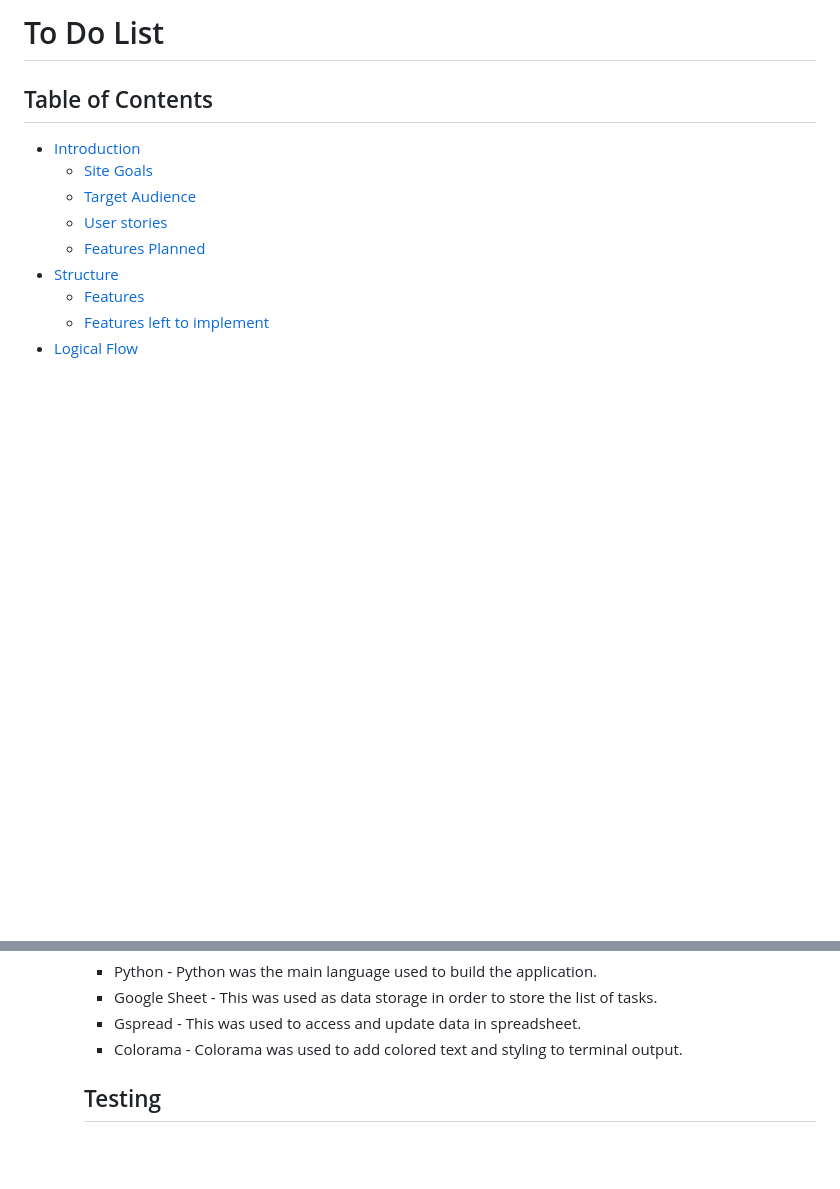
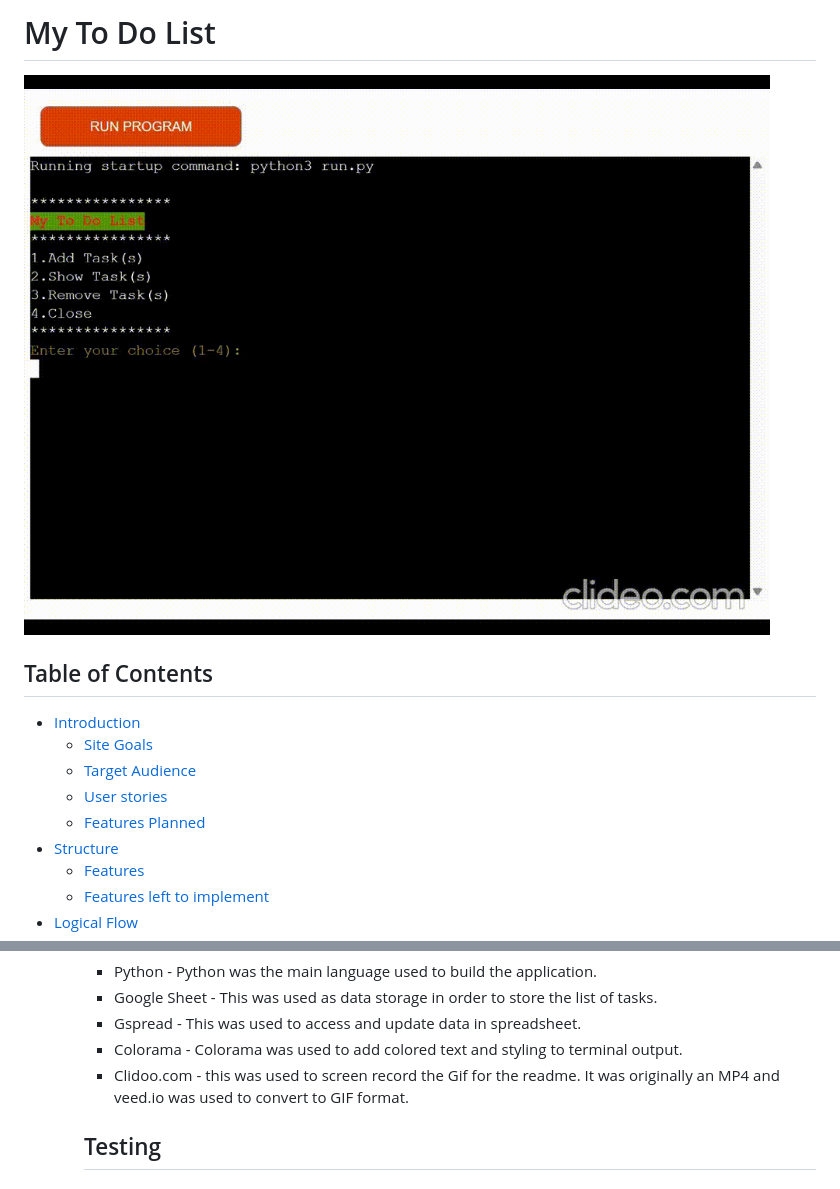
Before and after one commit to Neelp20/to_do_list, a Markdown page: README.md, 2 parts joined by grey strips. Rendered like a GitHub page; pictures changed too: docs/screenshots/app.gif (added); blank space fills up the shorter version.

Commit message:
Add gif of app in readme.md

```diff
--- a/README.md
+++ b/README.md
@@ -1,5 +1,6 @@
-# To Do List
+# My To Do List
 
+![Gif of app](docs/screenshots/app.gif)
 
 ## Table of Contents
 
@@ -196,6 +197,7 @@ IMPLEMENTATION
     * Google Sheet - This was used as data storage in order to store the list of tasks.
     * Gspread - This was used to access and update data in spreadsheet.
     * Colorama - Colorama was used to add colored text and styling to terminal output.
+    * Clidoo.com - this was used to screen record the Gif for the readme. It was originally an MP4 and veed.io was used to convert to GIF format.
 
     ## Testing
 
```
